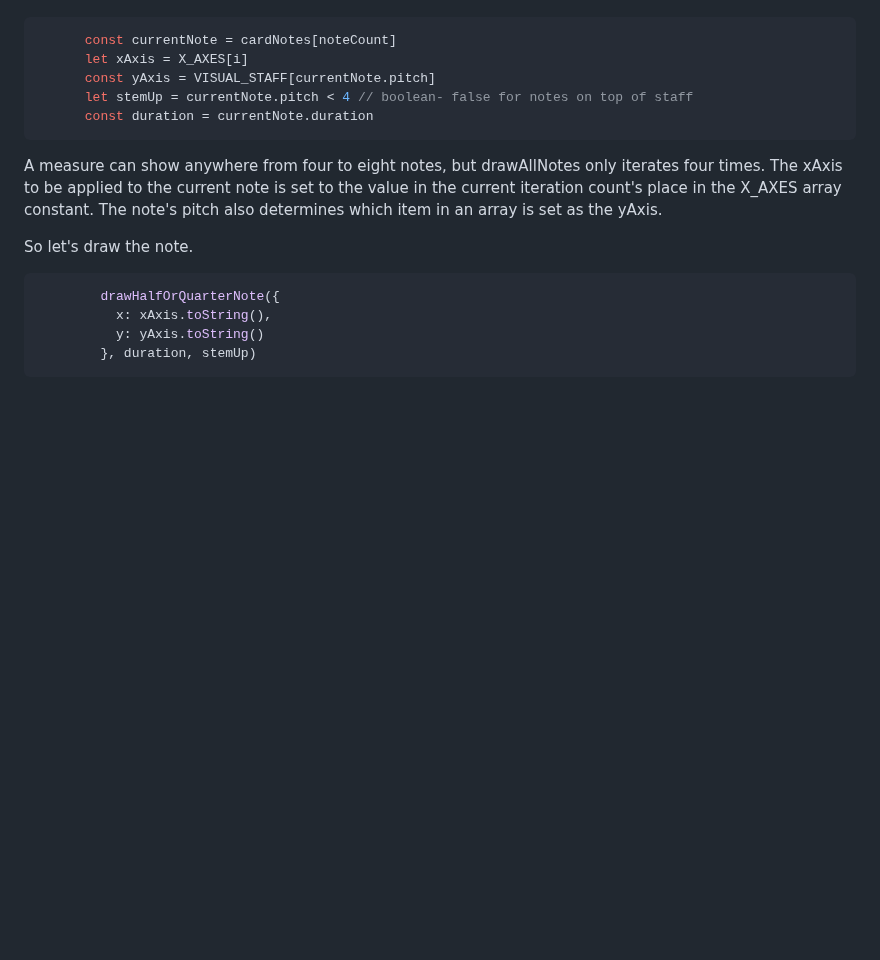
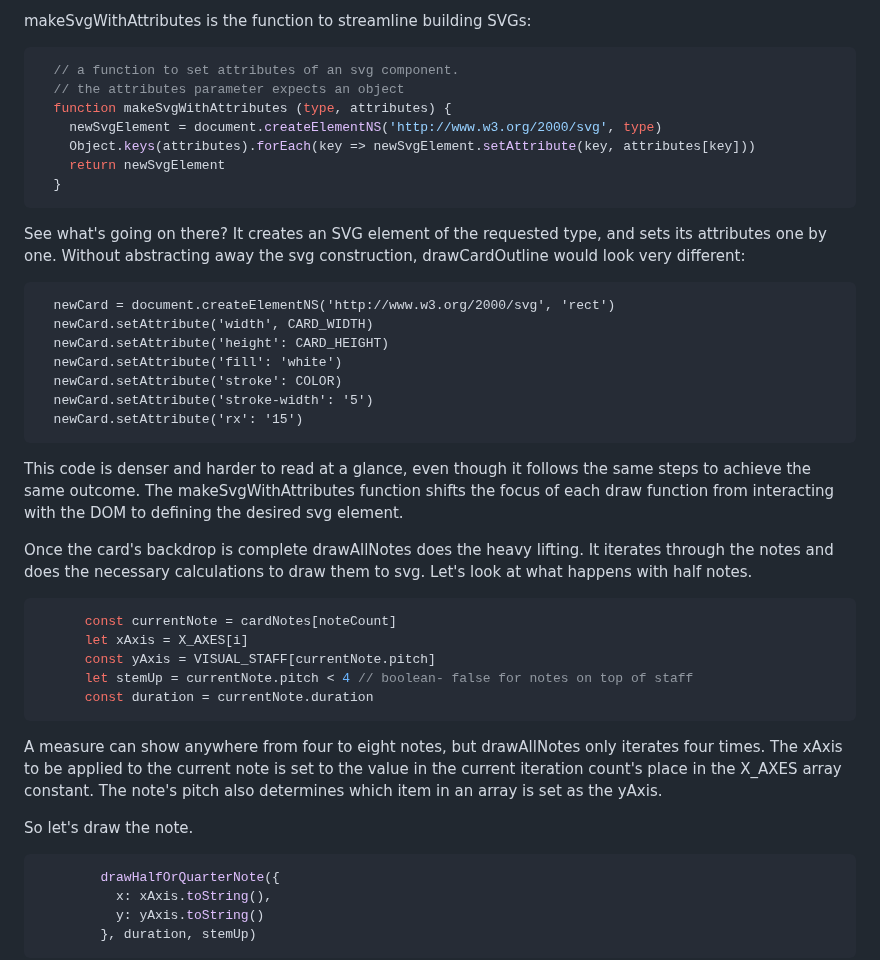
Before and after one commit to lydiadunning/ComposeMusic, a Markdown page: SkillsUsed.md, the part around one of its changes. GitHub-like rendering; blank space fills up the shorter version.

````diff
--- a/SkillsUsed.md
+++ b/SkillsUsed.md
@@ -152,3 +174,27 @@ drawAllNotes does the heavy lifting, iterating through the notes and doing the n
+makeSvgWithAttributes is the function to streamline building SVGs:
+```js
+  // a function to set attributes of an svg component.
+  // the attributes parameter expects an object
+  function makeSvgWithAttributes (type, attributes) {
+    newSvgElement = document.createElementNS('http://www.w3.org/2000/svg', type)
+    Object.keys(attributes).forEach(key => newSvgElement.setAttribute(key, attributes[key]))
+    return newSvgElement
+  }
+```
+See what's going on there? It creates an SVG element of the requested type, and sets its attributes one by one.
+Without abstracting away the svg construction, drawCardOutline would look very different:
+```  function drawCardOutline () {
+  newCard = document.createElementNS('http://www.w3.org/2000/svg', 'rect')
+  newCard.setAttribute('width', CARD_WIDTH)
+  newCard.setAttribute('height': CARD_HEIGHT)
+  newCard.setAttribute('fill': 'white')
+  newCard.setAttribute('stroke': COLOR)
+  newCard.setAttribute('stroke-width': '5')
+  newCard.setAttribute('rx': '15')
+```
+This code is denser and harder to read at a glance, even though it follows the same steps to achieve the same outcome. The makeSvgWithAttributes function shifts the focus of each draw function from interacting with the DOM to defining the desired svg element.
+
+Once the card's backdrop is complete drawAllNotes does the heavy lifting. It iterates through the notes and does the necessary calculations to draw them to svg.
 Let's look at what happens with half notes.
 
 ```js
````
Also changed, not shown: other parts of SkillsUsed.md (+85 -18 lines).
